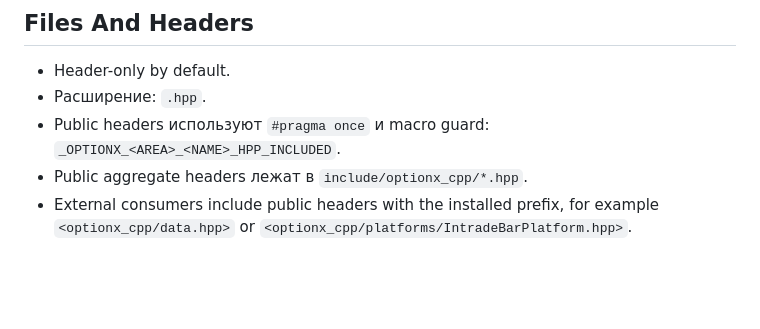
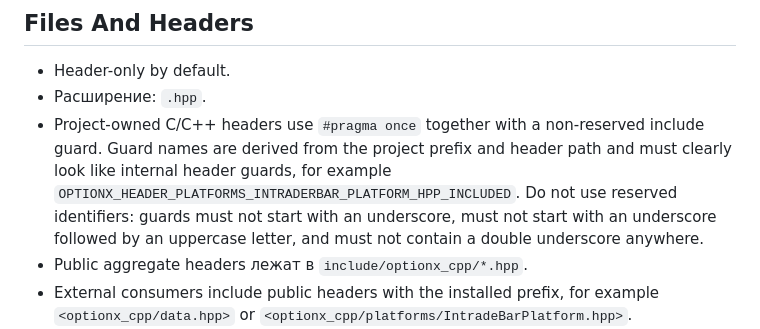
Before and after one commit to NewYaroslav/optionx_cpp, a Markdown page: guides/coding-style.md, the part around one of its changes. GitHub-like rendering; blank space fills up the shorter version.

```diff
--- a/guides/coding-style.md
+++ b/guides/coding-style.md
@@ -7,8 +7,13 @@
 
 - Header-only by default.
 - Расширение: `.hpp`.
-- Public headers используют `#pragma once` и macro guard:
-  `_OPTIONX_<AREA>_<NAME>_HPP_INCLUDED`.
+- Project-owned C/C++ headers use `#pragma once` together with a
+  non-reserved include guard. Guard names are derived from the project prefix
+  and header path and must clearly look like internal header guards, for
+  example `OPTIONX_HEADER_PLATFORMS_INTRADERBAR_PLATFORM_HPP_INCLUDED`.
+  Do not use reserved identifiers: guards must not start with an underscore,
+  must not start with an underscore followed by an uppercase letter, and must
+  not contain a double underscore anywhere.
 - Public aggregate headers лежат в `include/optionx_cpp/*.hpp`.
 - External consumers include public headers with the installed prefix, for
   example `<optionx_cpp/data.hpp>` or
```
Also changed, not shown: other parts of guides/coding-style.md (+57 -0 lines), AGENTS.md (+3 -0 lines).
